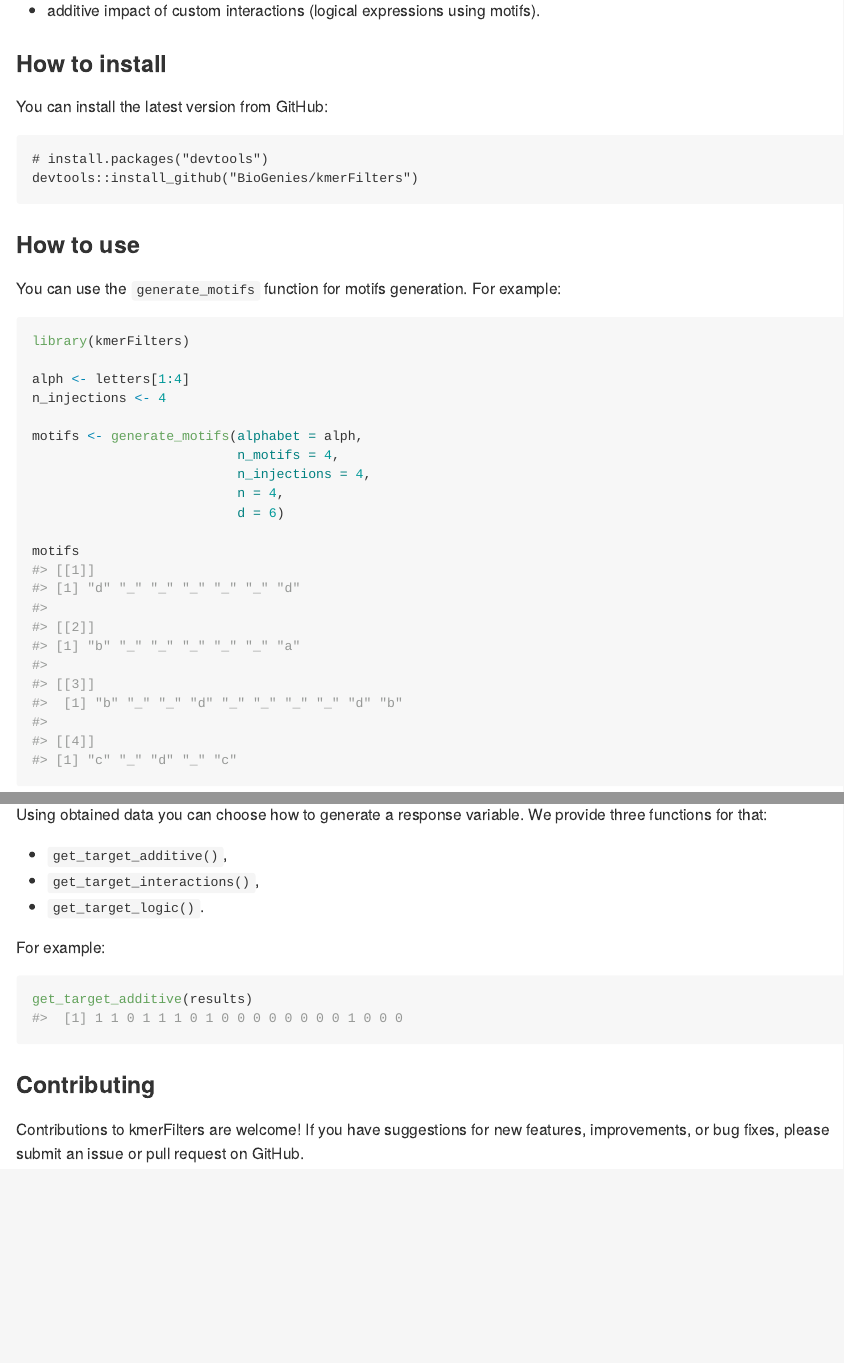
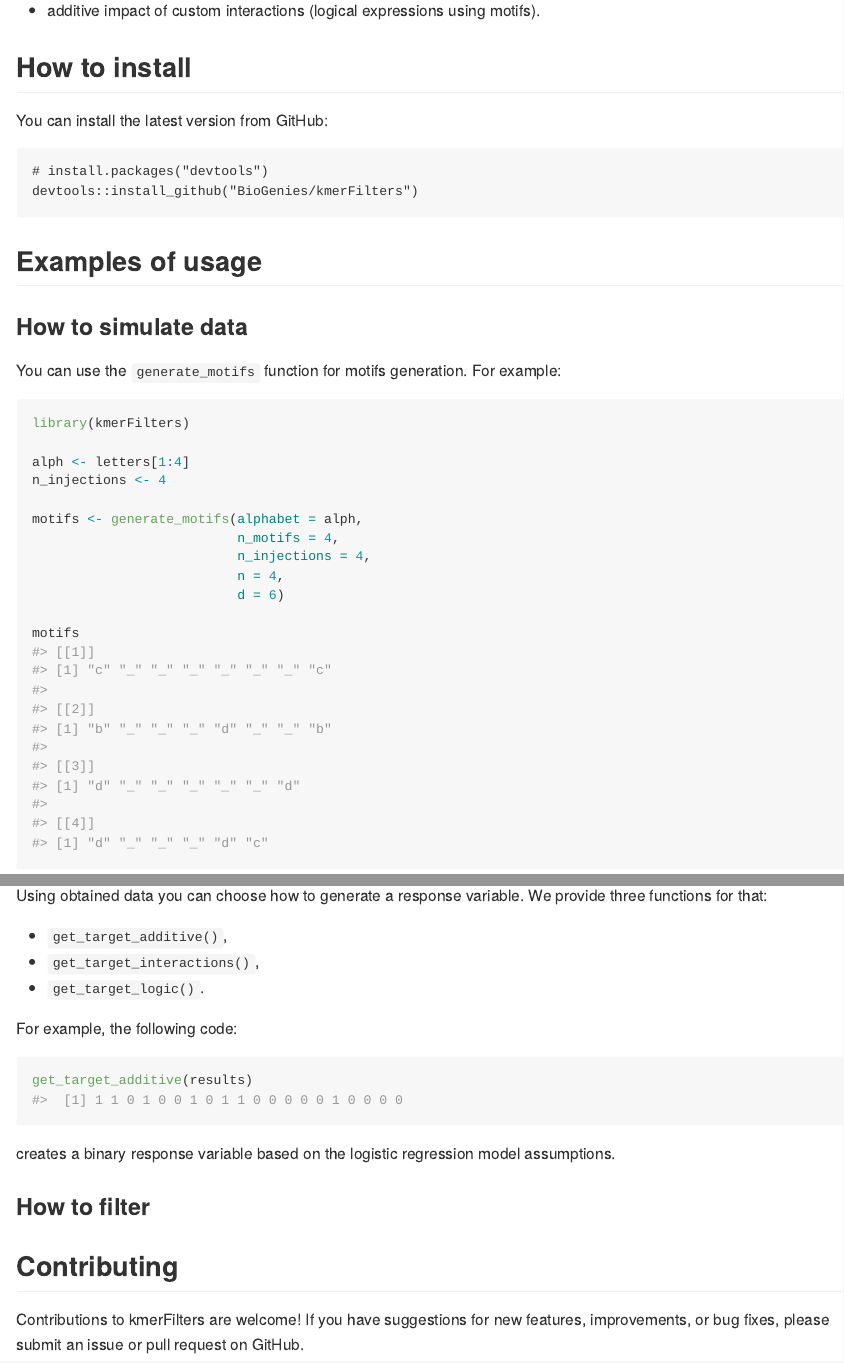
Before and after one commit to BioGenies/kmerFilters, an R Markdown document (README.Rmd): the page in a window 1100 px wide, from 560 px down, and a second part further down, joined at a grey line. The pictures show the output file README.md that the author committed with the source, drawn offline in the style of GitHub; badge pictures from the web are left out.

Commit message:
adds examples to readme

````diff
--- a/README.Rmd
+++ b/README.Rmd
@@ -34,7 +34,7 @@ Our package provides fast and efficient generation of synthetic k-mer datasets w
 - additive impact of custom interactions (logical expressions using motifs).
 
 
-### How to install
+## How to install
 
 You can install the latest version from GitHub:
 
@@ -43,7 +43,9 @@ You can install the latest version from GitHub:
 devtools::install_github("BioGenies/kmerFilters")
 ```
 
-### How to use
+## Examples of usage
+
+### How to simulate data
 
 You can use the `generate_motifs` function for motifs generation. For example:
 
@@ -79,15 +81,17 @@ Using obtained data you can choose how to generate a response variable. We provi
 - `get_target_interactions()`,
 - `get_target_logic()`.
 
-For example:
+For example, the following code:
 
 ```{r}
 get_target_additive(results)
 ```
 
+creates a binary response variable based on the logistic regression model assumptions.
+
+### How to filter
 
 
-
-### Contributing
+## Contributing
 
 Contributions to kmerFilters are welcome! If you have suggestions for new features, improvements, or bug fixes, please submit an issue or pull request on GitHub.
````
Also changed, not shown: README.md.
